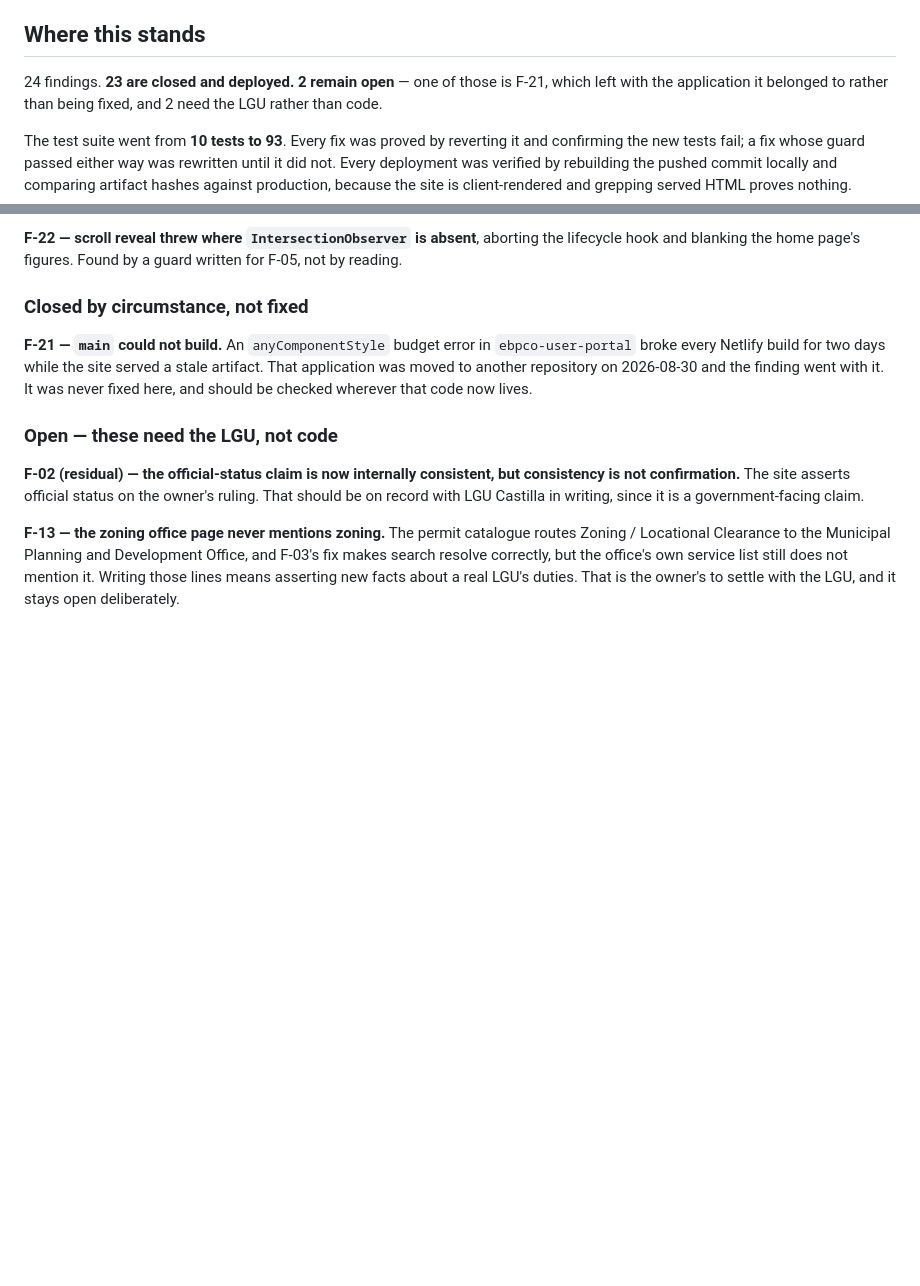
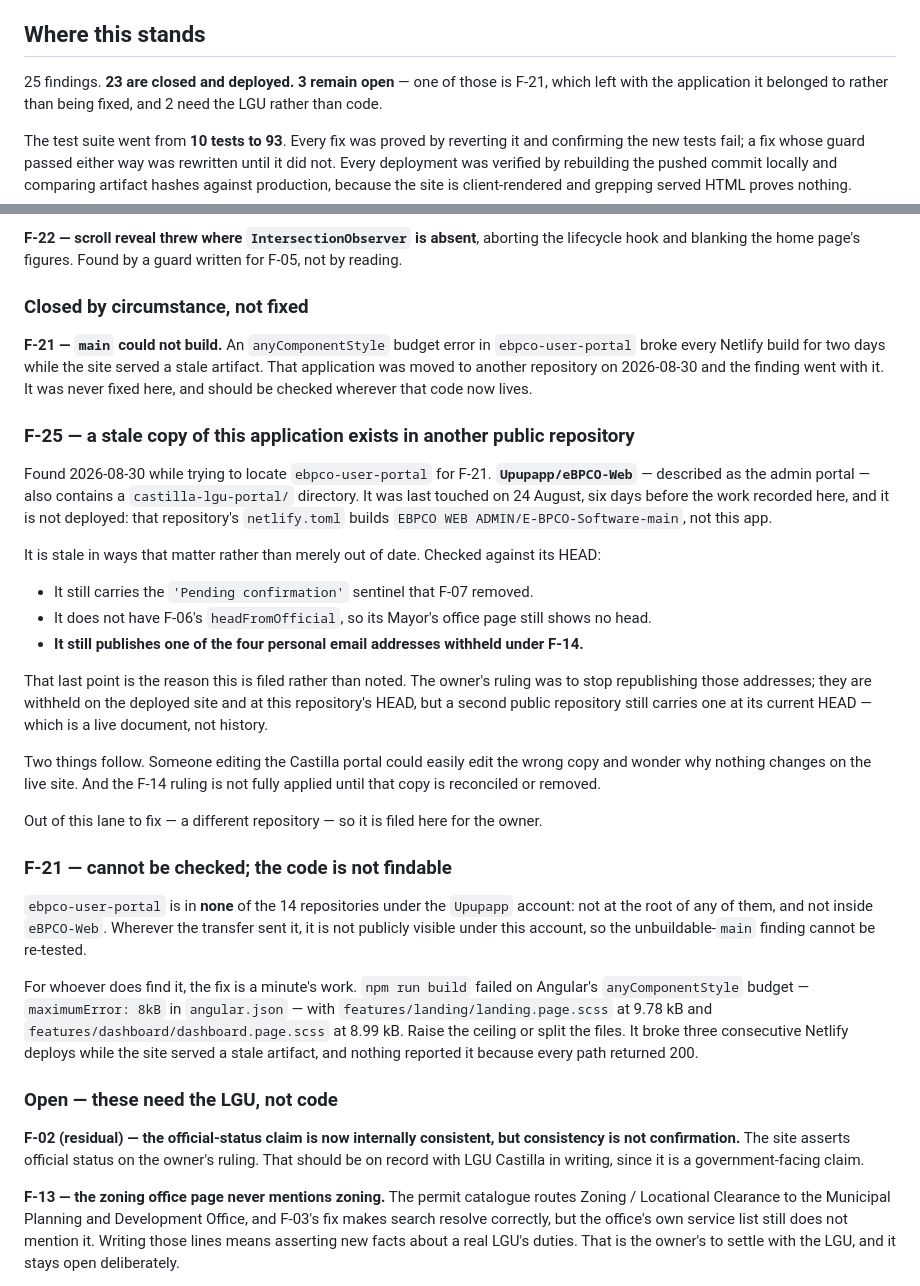
Before and after one commit to Upupapp/eBPCO-Website, a Markdown page: SWEEP-2026-08-30.md, 2 parts joined by grey strips. GitHub-like rendering; blank space fills up the shorter version.

Commit message:
File F-25, and record that F-21 cannot be re-tested
Went looking for ebpco-user-portal to re-check F-21 and found something more
relevant instead.

Upupapp/eBPCO-Web, the admin portal repository, also contains a
castilla-lgu-portal directory. Last touched 24 August, six days behind this
work, and not deployed — that repository's netlify.toml builds the admin
portal. It is stale in ways that matter: it still carries the sentinel F-07
removed, lacks F-06's fix so its Mayor's office page shows no head, and still
publishes one of the four personal email addresses withheld under F-14. That
last is why it is filed rather than mentioned: the ruling was to stop
republishing those addresses, and a second public repository carries one at its
current HEAD, which is a live document rather than history. It also means
someone could edit the wrong copy and wonder why the live site does not change.
A different repository, so filed for the owner rather than fixed.

F-21 itself cannot be re-tested. ebpco-user-portal is in none of the 14
repositories under the Upupapp account, at any root, including eBPCO-Web. The
exact fix is recorded instead so it costs a minute whenever the code surfaces:
Angular's anyComponentStyle budget at maximumError 8kB, with landing.page.scss
at 9.78 kB and dashboard.page.scss at 8.99 kB.

Co-Authored-By: Claude Opus 5 (1M context) <noreply@anthropic.com>

```diff
--- a/SWEEP-2026-08-30.md
+++ b/SWEEP-2026-08-30.md
@@ -8,7 +8,7 @@
 
 ## Where this stands
 
-24 findings. **23 are closed and deployed. 2 remain open** — one of those is F-21, which left with
+25 findings. **23 are closed and deployed. 3 remain open** — one of those is F-21, which left with
 the application it belonged to rather than being fixed, and 2 need the LGU rather than code.
 
 The test suite went from **10 tests to 93**. Every fix was proved by reverting it and confirming
@@ -147,6 +147,42 @@ every Netlify build for two days while the site served a stale artifact. That ap
 moved to another repository on 2026-08-30 and the finding went with it. It was never fixed here,
 and should be checked wherever that code now lives.
 
+### F-25 — a stale copy of this application exists in another public repository
+
+Found 2026-08-30 while trying to locate `ebpco-user-portal` for F-21. **`Upupapp/eBPCO-Web`** —
+described as the admin portal — also contains a `castilla-lgu-portal/` directory. It was last
+touched on 24 August, six days before the work recorded here, and it is not deployed: that
+repository's `netlify.toml` builds `EBPCO WEB ADMIN/E-BPCO-Software-main`, not this app.
+
+It is stale in ways that matter rather than merely out of date. Checked against its HEAD:
+
+- It still carries the `'Pending confirmation'` sentinel that F-07 removed.
+- It does not have F-06's `headFromOfficial`, so its Mayor's office page still shows no head.
+- **It still publishes one of the four personal email addresses withheld under F-14.**
+
+That last point is the reason this is filed rather than noted. The owner's ruling was to stop
+republishing those addresses; they are withheld on the deployed site and at this repository's
+HEAD, but a second public repository still carries one at its current HEAD — which is a live
+document, not history.
+
+Two things follow. Someone editing the Castilla portal could easily edit the wrong copy and
+wonder why nothing changes on the live site. And the F-14 ruling is not fully applied until that
+copy is reconciled or removed.
+
+Out of this lane to fix — a different repository — so it is filed here for the owner.
+
+### F-21 — cannot be checked; the code is not findable
+
+`ebpco-user-portal` is in **none** of the 14 repositories under the `Upupapp` account: not at the
+root of any of them, and not inside `eBPCO-Web`. Wherever the transfer sent it, it is not publicly
+visible under this account, so the unbuildable-`main` finding cannot be re-tested.
+
+For whoever does find it, the fix is a minute's work. `npm run build` failed on Angular's
+`anyComponentStyle` budget — `maximumError: 8kB` in `angular.json` — with
+`features/landing/landing.page.scss` at 9.78 kB and `features/dashboard/dashboard.page.scss` at
+8.99 kB. Raise the ceiling or split the files. It broke three consecutive Netlify deploys while
+the site served a stale artifact, and nothing reported it because every path returned 200.
+
 ### Open — these need the LGU, not code
 
 **F-02 (residual) — the official-status claim is now internally consistent, but consistency is not
```
